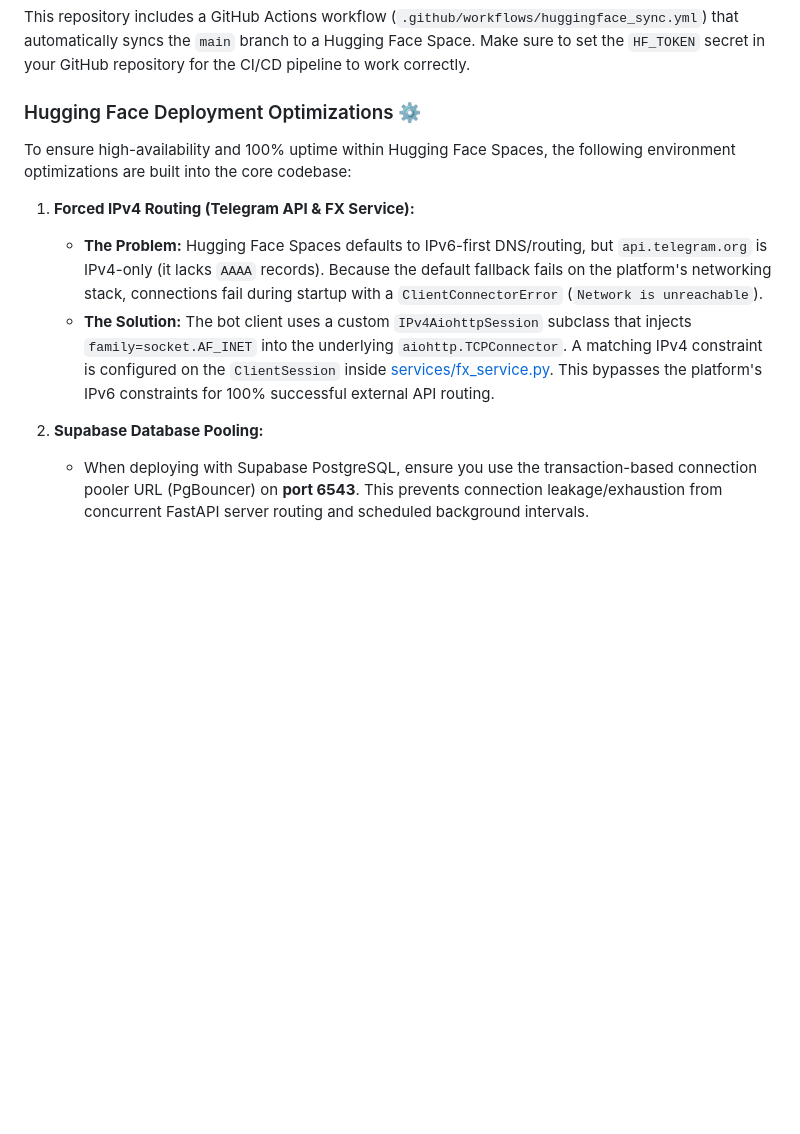
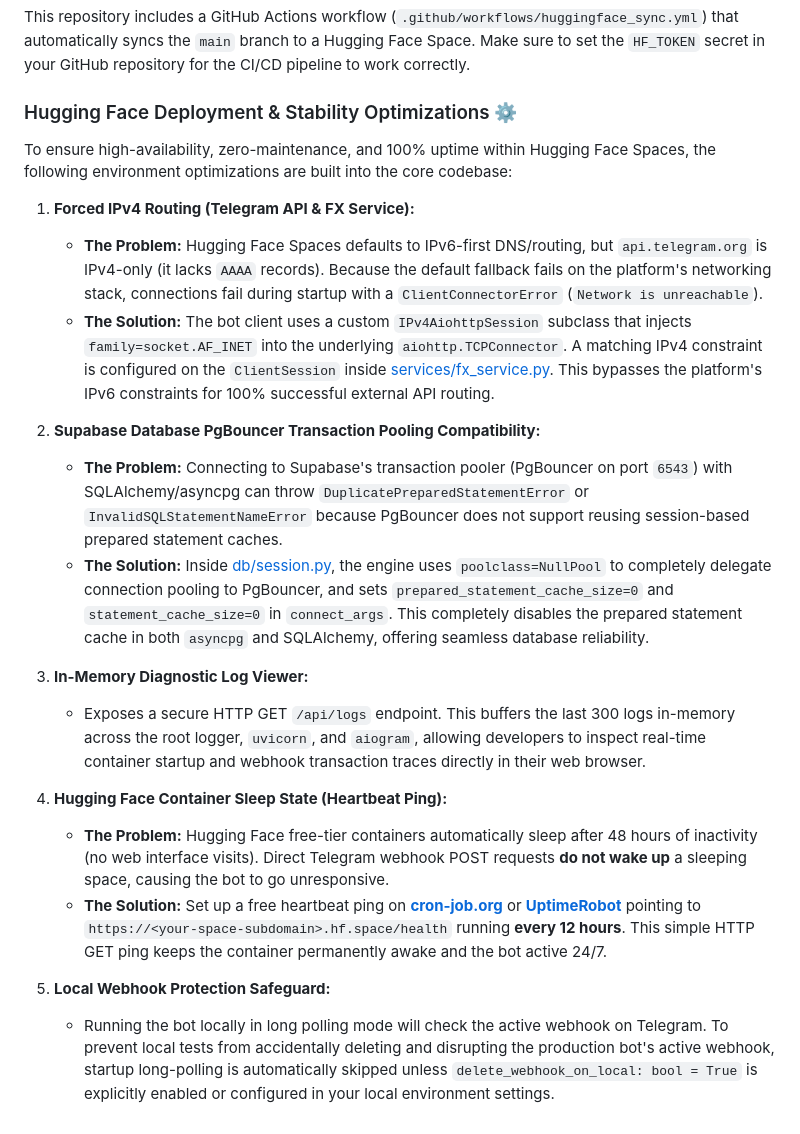
Before and after one commit to SadeepSachintha/FlyRates, a Markdown page: README.md, the part around the change. Drawn GitHub-style; blank space fills up the shorter version.

Commit message:
docs: update README with deployment optimizations, safeguards, and diagnostics

```diff
--- a/README.md
+++ b/README.md
@@ -114,13 +114,24 @@ docker run -p 8000:8000 --env-file .env flyrates-bot
 This repository includes a GitHub Actions workflow (`.github/workflows/huggingface_sync.yml`) that automatically syncs the `main` branch to a Hugging Face Space.
 Make sure to set the `HF_TOKEN` secret in your GitHub repository for the CI/CD pipeline to work correctly.
 
-### Hugging Face Deployment Optimizations ⚙️
+### Hugging Face Deployment & Stability Optimizations ⚙️
 
-To ensure high-availability and 100% uptime within Hugging Face Spaces, the following environment optimizations are built into the core codebase:
+To ensure high-availability, zero-maintenance, and 100% uptime within Hugging Face Spaces, the following environment optimizations are built into the core codebase:
 
 1. **Forced IPv4 Routing (Telegram API & FX Service):**
    - **The Problem:** Hugging Face Spaces defaults to IPv6-first DNS/routing, but `api.telegram.org` is IPv4-only (it lacks `AAAA` records). Because the default fallback fails on the platform's networking stack, connections fail during startup with a `ClientConnectorError` (`Network is unreachable`).
    - **The Solution:** The bot client uses a custom `IPv4AiohttpSession` subclass that injects `family=socket.AF_INET` into the underlying `aiohttp.TCPConnector`. A matching IPv4 constraint is configured on the `ClientSession` inside [services/fx_service.py](file:///d:/xampp/htdocs/FlyRates/services/fx_service.py). This bypasses the platform's IPv6 constraints for 100% successful external API routing.
 
-2. **Supabase Database Pooling:**
-   - When deploying with Supabase PostgreSQL, ensure you use the transaction-based connection pooler URL (PgBouncer) on **port 6543**. This prevents connection leakage/exhaustion from concurrent FastAPI server routing and scheduled background intervals.
+2. **Supabase Database PgBouncer Transaction Pooling Compatibility:**
+   - **The Problem:** Connecting to Supabase's transaction pooler (PgBouncer on port `6543`) with SQLAlchemy/asyncpg can throw `DuplicatePreparedStatementError` or `InvalidSQLStatementNameError` because PgBouncer does not support reusing session-based prepared statement caches.
+   - **The Solution:** Inside [db/session.py](file:///d:/xampp/htdocs/FlyRates/db/session.py), the engine uses `poolclass=NullPool` to completely delegate connection pooling to PgBouncer, and sets `prepared_statement_cache_size=0` and `statement_cache_size=0` in `connect_args`. This completely disables the prepared statement cache in both `asyncpg` and SQLAlchemy, offering seamless database reliability.
+
+3. **In-Memory Diagnostic Log Viewer:**
+   - Exposes a secure HTTP GET `/api/logs` endpoint. This buffers the last 300 logs in-memory across the root logger, `uvicorn`, and `aiogram`, allowing developers to inspect real-time container startup and webhook transaction traces directly in their web browser.
+
+4. **Hugging Face Container Sleep State (Heartbeat Ping):**
+   - **The Problem:** Hugging Face free-tier containers automatically sleep after 48 hours of inactivity (no web interface visits). Direct Telegram webhook POST requests **do not wake up** a sleeping space, causing the bot to go unresponsive.
+   - **The Solution:** Set up a free heartbeat ping on **[cron-job.org](https://cron-job.org/)** or **[UptimeRobot](https://uptimerobot.com/)** pointing to `https://<your-space-subdomain>.hf.space/health` running **every 12 hours**. This simple HTTP GET ping keeps the container permanently awake and the bot active 24/7.
+
+5. **Local Webhook Protection Safeguard:**
+   - Running the bot locally in long polling mode will check the active webhook on Telegram. To prevent local tests from accidentally deleting and disrupting the production bot's active webhook, startup long-polling is automatically skipped unless `delete_webhook_on_local: bool = True` is explicitly enabled or configured in your local environment settings.
```
